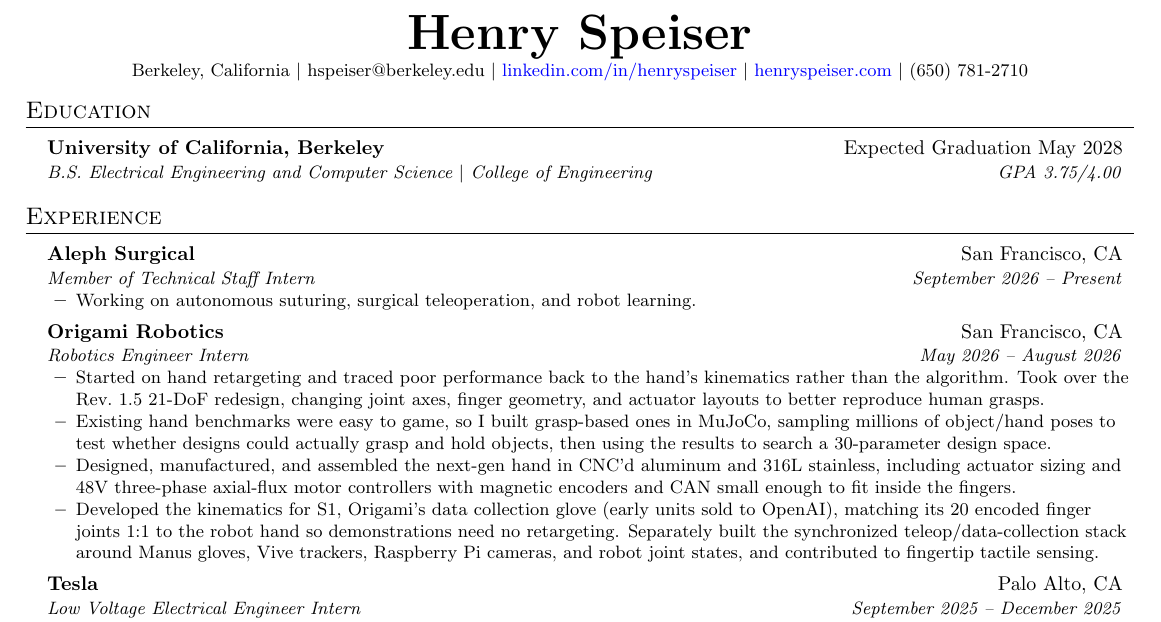
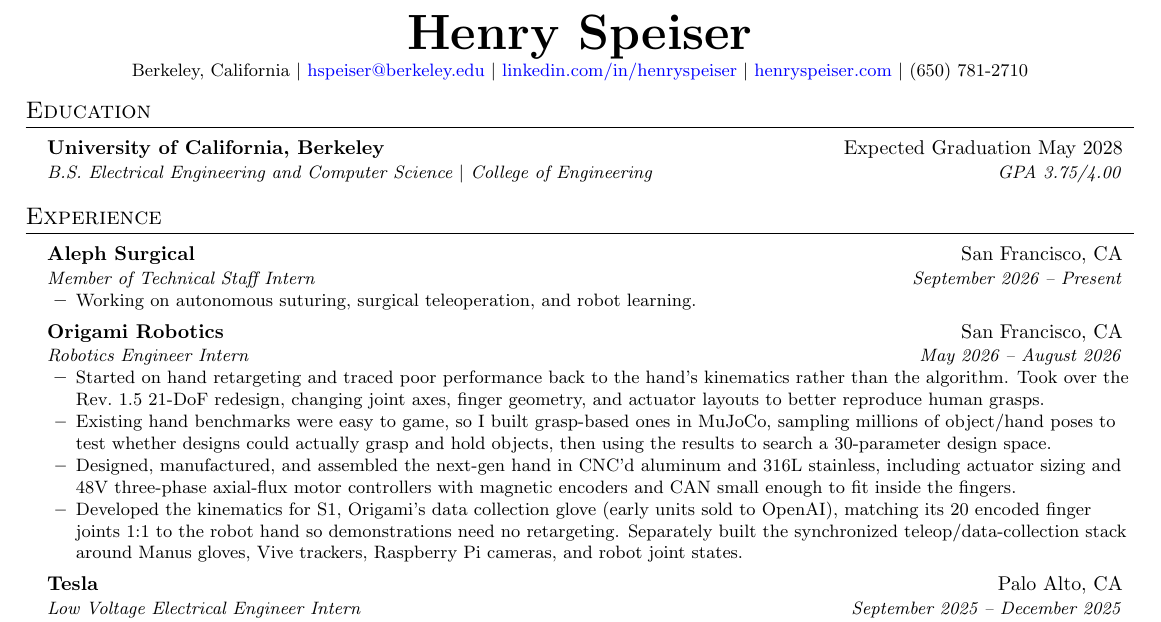
Before and after one commit to hspeiser/resume, a LaTeX CV (resume.tex): part of the page, cut so that both start at the same text. Compiled offline with pdfLaTeX.

Commit message:
Cut tactile sensing clause and make email link blue

```diff
--- a/resume.tex
+++ b/resume.tex
@@ -60,7 +60,7 @@
 \begin{center}
     \textbf{\Huge \scshape Henry Speiser} \\ \vspace{1pt}
     \small Berkeley, California $|$
-    \href{mailto:hspeiser@berkeley.edu}{hspeiser@berkeley.edu} $|$
+    \href{mailto:hspeiser@berkeley.edu}{\textcolor{blue}{hspeiser@berkeley.edu}} $|$
     \href{https://linkedin.com/in/henryspeiser}{\textcolor{blue}{linkedin.com/in/henryspeiser}} $|$
     \href{https://henryspeiser.com}{\textcolor{blue}{henryspeiser.com}} $|$
     (650) 781-2710
@@ -92,7 +92,7 @@
       \resumeItem{Started on hand retargeting and traced poor performance back to the hand's kinematics rather than the algorithm. Took over the Rev.~1.5 21-DoF redesign, changing joint axes, finger geometry, and actuator layouts to better reproduce human grasps.}
       \resumeItem{Existing hand benchmarks were easy to game, so I built grasp-based ones in MuJoCo, sampling millions of object/hand poses to test whether designs could actually grasp and hold objects, then using the results to search a 30-parameter design space.}
       \resumeItem{Designed, manufactured, and assembled the next-gen hand in CNC'd aluminum and 316L stainless, including actuator sizing and 48V three-phase axial-flux motor controllers with magnetic encoders and CAN small enough to fit inside the fingers.}
-      \resumeItem{Developed the kinematics for S1, Origami's data collection glove (early units sold to OpenAI), matching its 20 encoded finger joints 1:1 to the robot hand so demonstrations need no retargeting. Separately built the synchronized teleop/data-collection stack around Manus gloves, Vive trackers, Raspberry Pi cameras, and robot joint states, and contributed to fingertip tactile sensing.}
+      \resumeItem{Developed the kinematics for S1, Origami's data collection glove (early units sold to OpenAI), matching its 20 encoded finger joints 1:1 to the robot hand so demonstrations need no retargeting. Separately built the synchronized teleop/data-collection stack around Manus gloves, Vive trackers, Raspberry Pi cameras, and robot joint states.}
     \resumeItemListEnd
 
   \resumeSubheading
```
Also changed, not shown: resume.pdf.
